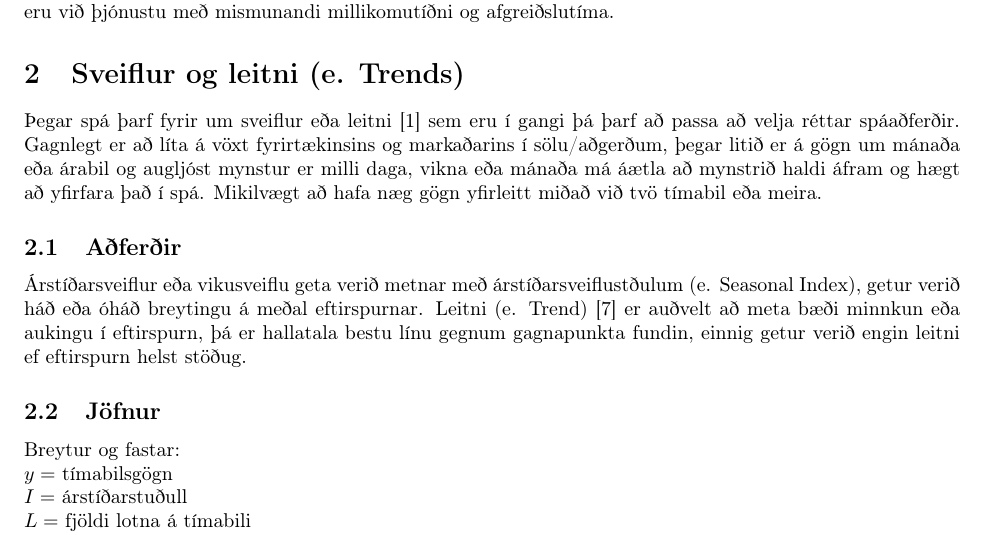
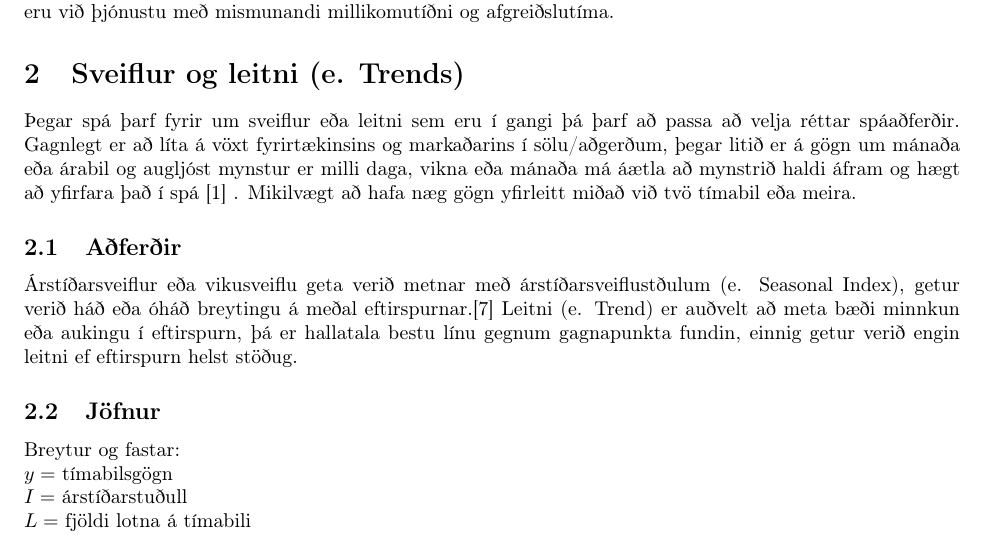
Before and after one commit to T620LIKX/T620LIKX_2017, a LaTeX document (Forecasting/Forecast_report/forecasts.tex, which reads Forecasting/Forecast_report/sveiflur.tex): part of page 1 of 6, cut so that both start at the same text. Compiled offline with pdfLaTeX.

Commit message:
laga heimildir

```diff
--- a/Forecasting/Forecast_report/sveiflur.tex
+++ b/Forecasting/Forecast_report/sveiflur.tex
@@ -1,9 +1,9 @@
 \section {Sveiflur og leitni (e. Trends)}
 
-Þegar spá þarf fyrir um sveiflur eða leitni \cite{WhatIsTrendForecasting} sem eru í gangi þá þarf að passa að velja réttar spáaðferðir. Gagnlegt er að líta á vöxt fyrirtækinsins og markaðarins í sölu/aðgerðum, þegar litið er á gögn um mánaða eða árabil og augljóst mynstur er milli daga, vikna eða mánaða má áætla að mynstrið haldi áfram og hægt að yfirfara það í spá. Mikilvægt að hafa næg gögn yfirleitt miðað við tvö tímabil eða meira.
+Þegar spá þarf fyrir um sveiflur eða leitni sem eru í gangi þá þarf að passa að velja réttar spáaðferðir. Gagnlegt er að líta á vöxt fyrirtækinsins og markaðarins í sölu/aðgerðum, þegar litið er á gögn um mánaða eða árabil og augljóst mynstur er milli daga, vikna eða mánaða má áætla að mynstrið haldi áfram og hægt að yfirfara það í spá \cite{WhatIsTrendForecasting} . Mikilvægt að hafa næg gögn yfirleitt miðað við tvö tímabil eða meira.
 
 \subsection{Aðferðir}
-Árstíðarsveiflur eða vikusveiflu geta verið metnar með árstíðarsveiflustðulum (e. Seasonal Index), getur verið háð eða óháð breytingu á meðal eftirspurnar. Leitni (e. Trend) \cite{TrendLine} er auðvelt að meta bæði minnkun eða aukingu í eftirspurn, þá er hallatala bestu línu gegnum gagnapunkta fundin, einnig getur verið engin leitni ef eftirspurn helst stöðug.
+Árstíðarsveiflur eða vikusveiflu geta verið metnar með árstíðarsveiflustðulum (e. Seasonal Index), getur verið háð eða óháð breytingu á meðal eftirspurnar.\cite{TrendLine} Leitni (e. Trend)  er auðvelt að meta bæði minnkun eða aukingu í eftirspurn, þá er hallatala bestu línu gegnum gagnapunkta fundin, einnig getur verið engin leitni ef eftirspurn helst stöðug.
 
 
 \subsection{Jöfnur}
```
